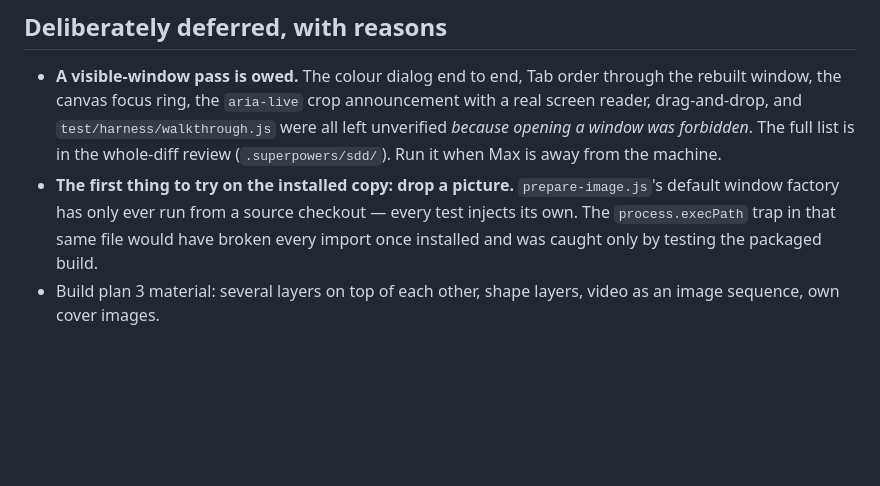
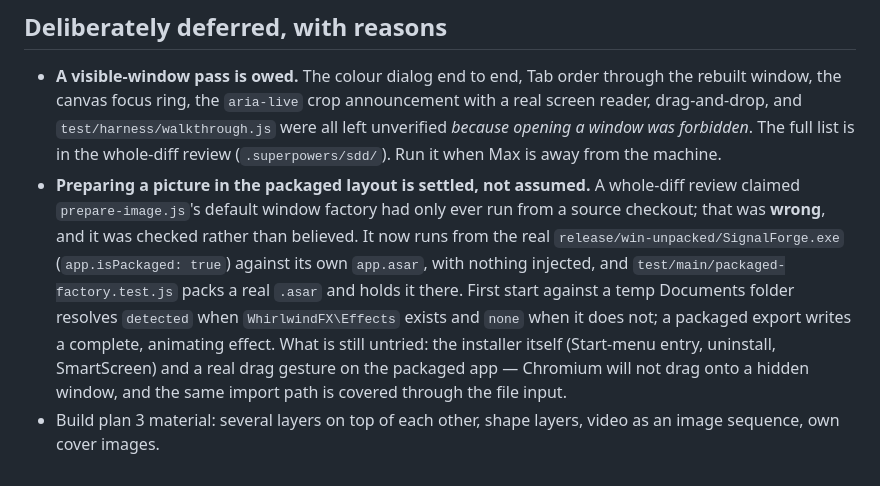
Before and after one commit to flowerpot-byte/SignalForge, a Markdown page: SNAPSHOT.md, the part around the change. Rendered like a GitHub page; blank space fills up the shorter version.

Commit message:
docs: correct SNAPSHOT -- the packaged image factory was verified, not unknown

```diff
--- a/SNAPSHOT.md
+++ b/SNAPSHOT.md
@@ -69,5 +69,5 @@ Max said three times that the window looked cheap, then: *"vergiss glass morphis
 ## Deliberately deferred, with reasons
 
 - **A visible-window pass is owed.** The colour dialog end to end, Tab order through the rebuilt window, the canvas focus ring, the `aria-live` crop announcement with a real screen reader, drag-and-drop, and `test/harness/walkthrough.js` were all left unverified *because opening a window was forbidden*. The full list is in the whole-diff review (`.superpowers/sdd/`). Run it when Max is away from the machine.
-- **The first thing to try on the installed copy: drop a picture.** `prepare-image.js`'s default window factory has only ever run from a source checkout — every test injects its own. The `process.execPath` trap in that same file would have broken every import once installed and was caught only by testing the packaged build.
+- **Preparing a picture in the packaged layout is settled, not assumed.** A whole-diff review claimed `prepare-image.js`'s default window factory had only ever run from a source checkout; that was **wrong**, and it was checked rather than believed. It now runs from the real `release/win-unpacked/SignalForge.exe` (`app.isPackaged: true`) against its own `app.asar`, with nothing injected, and `test/main/packaged-factory.test.js` packs a real `.asar` and holds it there. First start against a temp Documents folder resolves `detected` when `WhirlwindFX\Effects` exists and `none` when it does not; a packaged export writes a complete, animating effect. What is still untried: the installer itself (Start-menu entry, uninstall, SmartScreen) and a real drag gesture on the packaged app — Chromium will not drag onto a hidden window, and the same import path is covered through the file input.
 - Build plan 3 material: several layers on top of each other, shape layers, video as an image sequence, own cover images.
```
